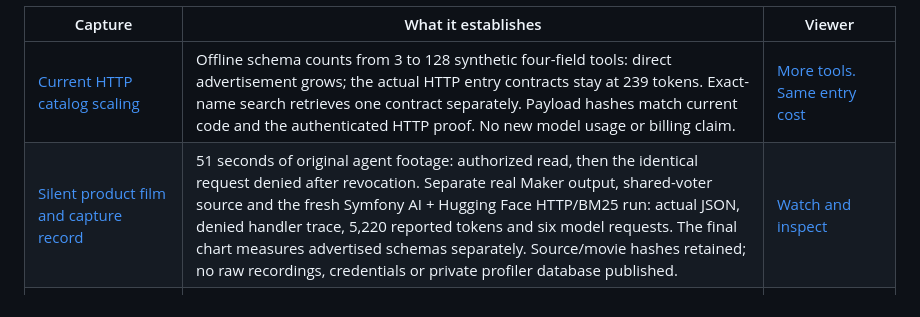
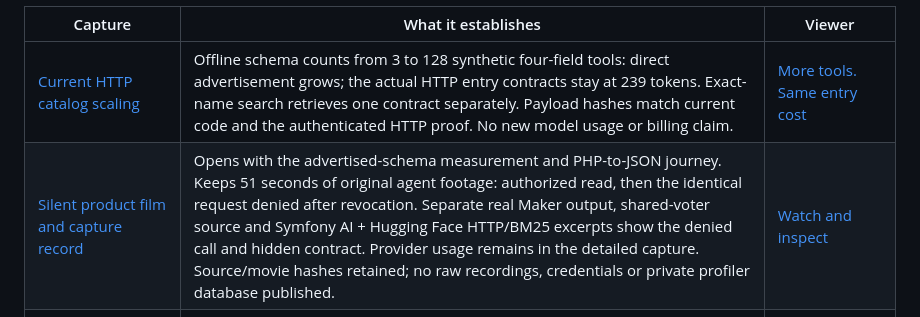
Before and after one commit to ronaldtebrake/symfony-hackathon, a Markdown page: docs/evidence/README.md, the part around the change. Rendered like a GitHub page.

Commit message:
docs: lead the product film with catalog value and the Symfony journey

```diff
--- a/docs/evidence/README.md
+++ b/docs/evidence/README.md
@@ -5,7 +5,7 @@ Current JSON catalog evidence and historical PHP captures are kept separately. T
 | Capture | What it establishes | Viewer |
 | --- | --- | --- |
 | [Current HTTP catalog scaling](catalog-scaling.json) | Offline schema counts from 3 to 128 synthetic four-field tools: direct advertisement grows; the actual HTTP entry contracts stay at 239 tokens. Exact-name search retrieves one contract separately. Payload hashes match current code and the authenticated HTTP proof. No new model usage or billing claim. | [More tools. Same entry cost](https://ronaldtebrake.github.io/symfony-hackathon/#catalog-cost) |
-| [Silent product film and capture record](../../public/media/video-proof.json) | 51 seconds of original agent footage: authorized read, then the identical request denied after revocation. Separate real Maker output, shared-voter source and the fresh Symfony AI + Hugging Face HTTP/BM25 run: actual JSON, denied handler trace, 5,220 reported tokens and six model requests. The final chart measures advertised schemas separately. Source/movie hashes retained; no raw recordings, credentials or private profiler database published. | [Watch and inspect](https://ronaldtebrake.github.io/symfony-hackathon/#demo-tour) |
+| [Silent product film and capture record](../../public/media/video-proof.json) | Opens with the advertised-schema measurement and PHP-to-JSON journey. Keeps 51 seconds of original agent footage: authorized read, then the identical request denied after revocation. Separate real Maker output, shared-voter source and Symfony AI + Hugging Face HTTP/BM25 excerpts show the denied call and hidden contract. Provider usage remains in the detailed capture. Source/movie hashes retained; no raw recordings, credentials or private profiler database published. | [Watch and inspect](https://ronaldtebrake.github.io/symfony-hackathon/#demo-tour) |
 | [Current Symfony AI + Hugging Face HTTP conversation](http-conversation.json) | Live model-generated JSON over authenticated MCP HTTP and BM25 discovery: article lookup, operator revocation, denied identical read and a visibility recheck. Actual exchanges, bounded profiler events, persistent budgets, history digests and provider usage. All attempts retained, including the initial skipped recheck and unsupported visibility claim. No savings or reliability claim. | [Current agent conversation](https://ronaldtebrake.github.io/symfony-hackathon/#native-rehearsal) |
 | [Fresh Symfony HTTP proof](http-catalog-proof.json) | 31 operator checks using the pinned Symfony AI BM25 adapter (including a plural discovery query): authenticated HTTP, shared controller/tool voter, authorized/denied reads, same-user revocation after discovery, hidden contracts after revocation, per-user discovery and budgets, restart persistence, origin protection. Process creation disabled; detached Composer install. No model called; no hard-termination claim. | [Current application proof](https://ronaldtebrake.github.io/symfony-hackathon/#native-rehearsal) |
 | [Native MCP rehearsal](native-catalog-rehearsal.json) | Earlier STDIO runtime: exact native client MCP requests and responses from 10 November: discovery, published article 101 returned, restricted article 202 denied with no data, on one connection. Message consistency is rechecked. No worker ledger, full chat transcript or provider token measurement was captured. | [Native rehearsal](https://ronaldtebrake.github.io/symfony-hackathon/#native-rehearsal) |
```
Also changed, not shown: docs/demo.md (+13 -12 lines), public/media/symfony-native-tools-poster.jpg, 5 other files.
